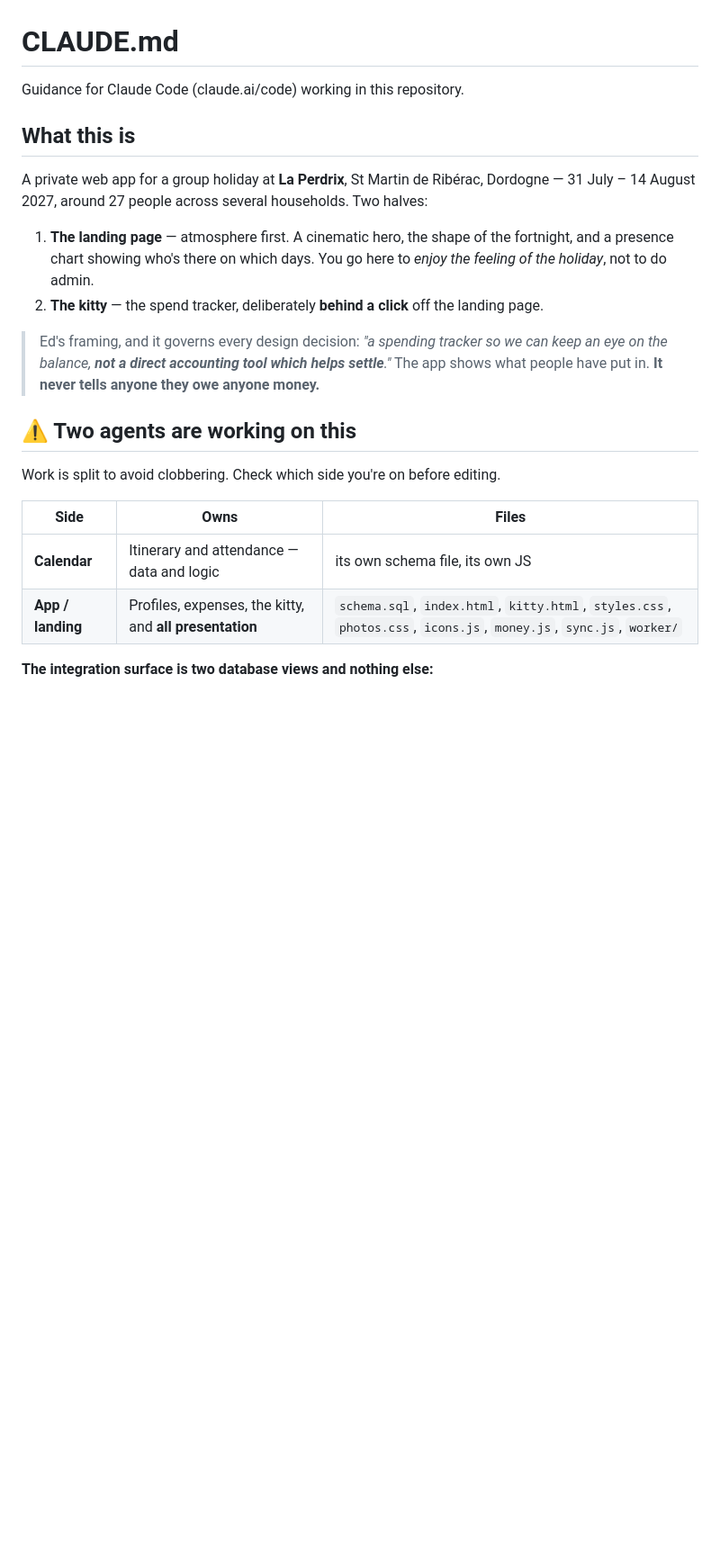
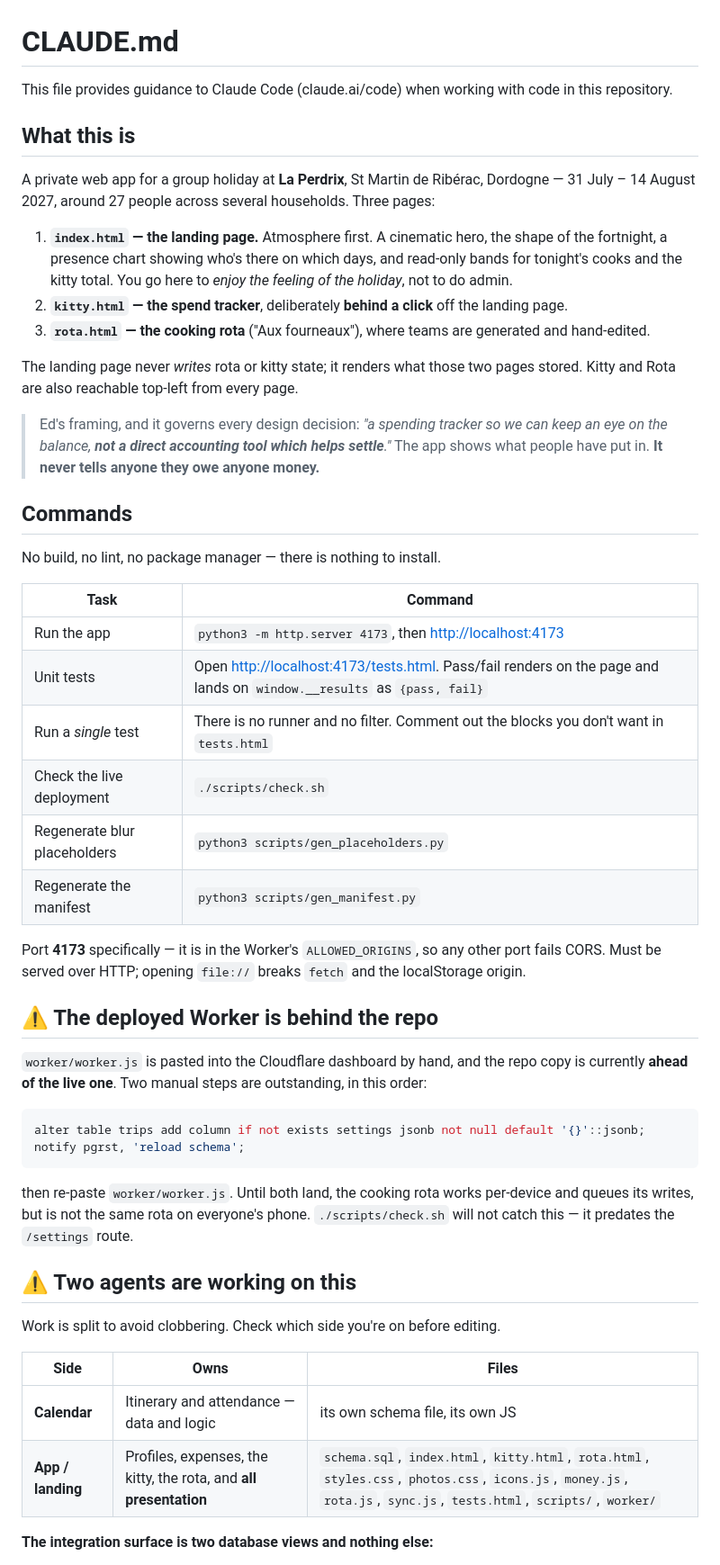
Before and after one commit to Edrits/laperdrix, a Markdown page: CLAUDE.md, the part around one of its changes. Shown at 90% size. Drawn GitHub-style; blank space fills up the shorter version.

````diff
--- a/CLAUDE.md
+++ b/CLAUDE.md
@@ -1,20 +1,54 @@
 # CLAUDE.md
 
-Guidance for Claude Code (claude.ai/code) working in this repository.
+This file provides guidance to Claude Code (claude.ai/code) when working with code in this repository.
 
 ## What this is
 
 A private web app for a group holiday at **La Perdrix**, St Martin de Ribérac, Dordogne —
-31 July – 14 August 2027, around 27 people across several households. Two halves:
+31 July – 14 August 2027, around 27 people across several households. Three pages:
 
-1. **The landing page** — atmosphere first. A cinematic hero, the shape of the fortnight, and a
-   presence chart showing who's there on which days. You go here to *enjoy the feeling of the
-   holiday*, not to do admin.
-2. **The kitty** — the spend tracker, deliberately **behind a click** off the landing page.
+1. **`index.html` — the landing page.** Atmosphere first. A cinematic hero, the shape of the
+   fortnight, a presence chart showing who's there on which days, and read-only bands for tonight's
+   cooks and the kitty total. You go here to *enjoy the feeling of the holiday*, not to do admin.
+2. **`kitty.html` — the spend tracker**, deliberately **behind a click** off the landing page.
+3. **`rota.html` — the cooking rota** ("Aux fourneaux"), where teams are generated and hand-edited.
+
+The landing page never *writes* rota or kitty state; it renders what those two pages stored. Kitty
+and Rota are also reachable top-left from every page.
 
 > Ed's framing, and it governs every design decision: *"a spending tracker so we can keep an eye on
 > the balance, **not a direct accounting tool which helps settle**."* The app shows what people have
 > put in. **It never tells anyone they owe anyone money.**
+
+## Commands
+
+No build, no lint, no package manager — there is nothing to install.
+
+| Task | Command |
+|---|---|
+| Run the app | `python3 -m http.server 4173`, then <http://localhost:4173> |
+| Unit tests | Open <http://localhost:4173/tests.html>. Pass/fail renders on the page and lands on `window.__results` as `{pass, fail}` |
+| Run a *single* test | There is no runner and no filter. Comment out the blocks you don't want in `tests.html` |
+| Check the live deployment | `./scripts/check.sh` |
+| Regenerate blur placeholders | `python3 scripts/gen_placeholders.py` |
+| Regenerate the manifest | `python3 scripts/gen_manifest.py` |
+
+Port **4173** specifically — it is in the Worker's `ALLOWED_ORIGINS`, so any other port fails CORS.
+Must be served over HTTP; opening `file://` breaks `fetch` and the localStorage origin.
+
+## ⚠️ The deployed Worker is behind the repo
+
+`worker/worker.js` is pasted into the Cloudflare dashboard by hand, and the repo copy is currently
+**ahead of the live one**. Two manual steps are outstanding, in this order:
+
+```sql
+alter table trips add column if not exists settings jsonb not null default '{}'::jsonb;
+notify pgrst, 'reload schema';
+```
+
+then re-paste `worker/worker.js`. Until both land, the cooking rota works per-device and queues its
+writes, but is not the same rota on everyone's phone. `./scripts/check.sh` will not catch this —
+it predates the `/settings` route.
 
 ## ⚠️ Two agents are working on this
 
@@ -23,7 +57,7 @@ Work is split to avoid clobbering. Check which side you're on before editing.
 | Side | Owns | Files |
 |---|---|---|
 | **Calendar** | Itinerary and attendance — data and logic | its own schema file, its own JS |
-| **App / landing** | Profiles, expenses, the kitty, and **all presentation** | `schema.sql`, `index.html`, `kitty.html`, `styles.css`, `photos.css`, `icons.js`, `money.js`, `sync.js`, `worker/` |
+| **App / landing** | Profiles, expenses, the kitty, the rota, and **all presentation** | `schema.sql`, `index.html`, `kitty.html`, `rota.html`, `styles.css`, `photos.css`, `icons.js`, `money.js`, `rota.js`, `sync.js`, `tests.html`, `scripts/`, `worker/` |
 
 **The integration surface is two database views and nothing else:**
 
````
Also changed, not shown: other parts of CLAUDE.md (+24 -8 lines).
